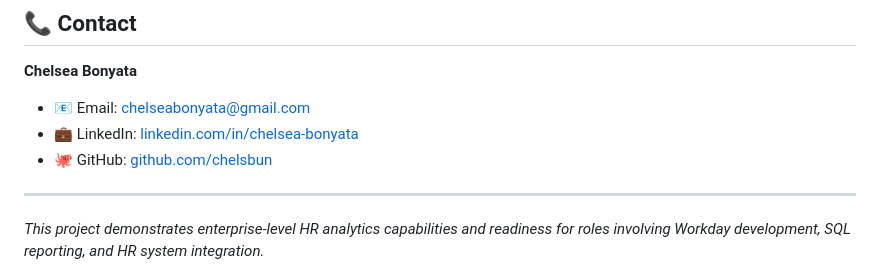
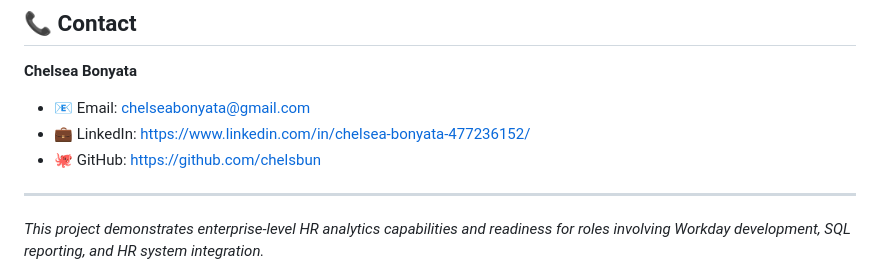
Before and after one commit to chelsbun/hr-analytics-dashboard, a Markdown page: README.md, the part around the change. Rendered like a GitHub page.

```diff
--- a/README.md
+++ b/README.md
@@ -131,8 +131,8 @@ Created by [Chelsea Bonyata](https://linkedin.com/in/chelsea-bonyata) as part of
 
 **Chelsea Bonyata**
 - 📧 Email: chelseabonyata@gmail.com
-- 💼 LinkedIn: [linkedin.com/in/chelsea-bonyata](https://linkedin.com/in/chelsea-bonyata)
-- 🐙 GitHub: [github.com/chelsbun](https://github.com/chelsbun)
+- 💼 LinkedIn: https://www.linkedin.com/in/chelsea-bonyata-477236152/
+- 🐙 GitHub: https://github.com/chelsbun
 
 ---
 
```
